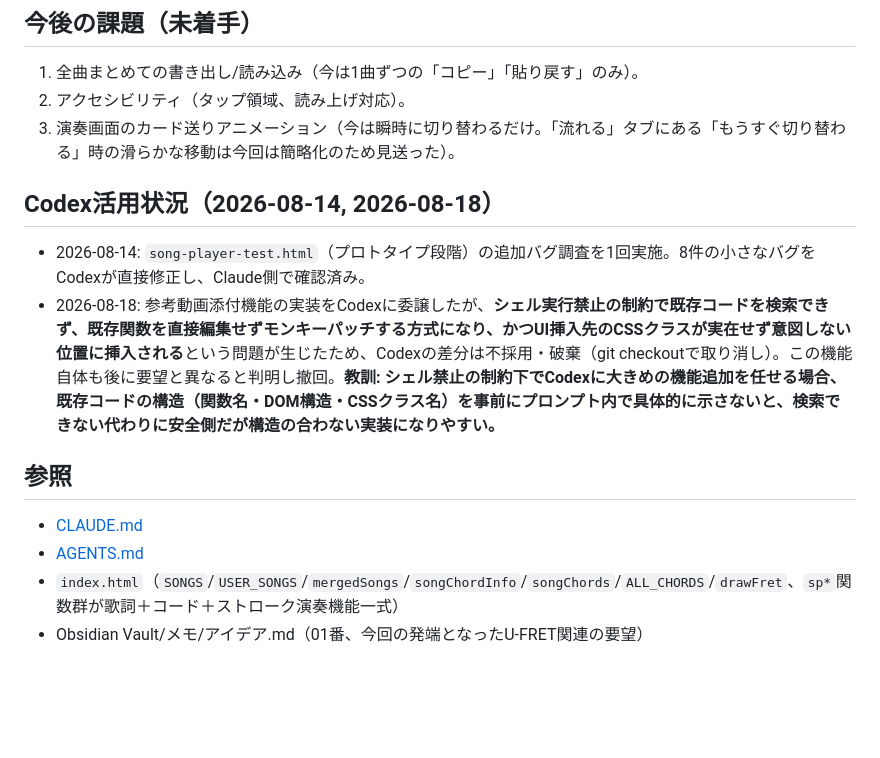
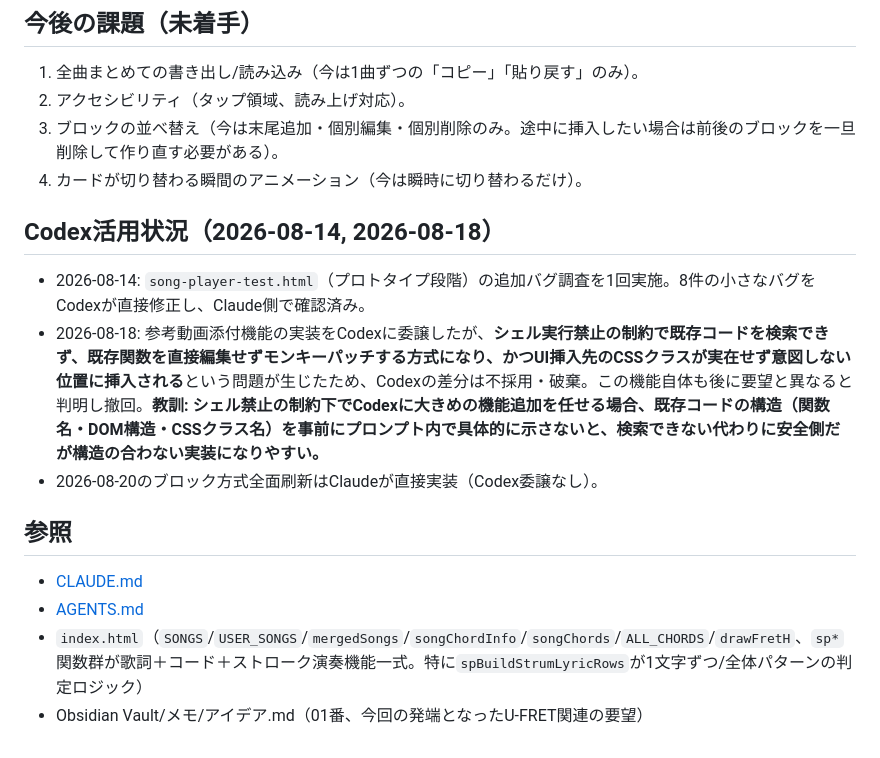
Before and after one commit to takubou316/guitar-practice, a Markdown page: HANDOFF.md, the part around one of its changes. Drawn GitHub-style; blank space fills up the shorter version.

```diff
--- a/HANDOFF.md
+++ b/HANDOFF.md
@@ -40,16 +53,18 @@ U-FRET（https://ufret.jp）のような「歌詞の上にコードを表示し
 
 1. 全曲まとめての書き出し/読み込み（今は1曲ずつの「コピー」「貼り戻す」のみ）。
 2. アクセシビリティ（タップ領域、読み上げ対応）。
-3. 演奏画面のカード送りアニメーション（今は瞬時に切り替わるだけ。「流れる」タブにある「もうすぐ切り替わる」時の滑らかな移動は今回は簡略化のため見送った）。
+3. ブロックの並べ替え（今は末尾追加・個別編集・個別削除のみ。途中に挿入したい場合は前後のブロックを一旦削除して作り直す必要がある）。
+4. カードが切り替わる瞬間のアニメーション（今は瞬時に切り替わるだけ）。
 
 ## Codex活用状況（2026-08-14, 2026-08-18）
 
 - 2026-08-14: `song-player-test.html`（プロトタイプ段階）の追加バグ調査を1回実施。8件の小さなバグをCodexが直接修正し、Claude側で確認済み。
-- 2026-08-18: 参考動画添付機能の実装をCodexに委譲したが、**シェル実行禁止の制約で既存コードを検索できず、既存関数を直接編集せずモンキーパッチする方式になり、かつUI挿入先のCSSクラスが実在せず意図しない位置に挿入される**という問題が生じたため、Codexの差分は不採用・破棄（git checkoutで取り消し）。この機能自体も後に要望と異なると判明し撤回。**教訓: シェル禁止の制約下でCodexに大きめの機能追加を任せる場合、既存コードの構造（関数名・DOM構造・CSSクラス名）を事前にプロンプト内で具体的に示さないと、検索できない代わりに安全側だが構造の合わない実装になりやすい。**
+- 2026-08-18: 参考動画添付機能の実装をCodexに委譲したが、**シェル実行禁止の制約で既存コードを検索できず、既存関数を直接編集せずモンキーパッチする方式になり、かつUI挿入先のCSSクラスが実在せず意図しない位置に挿入される**という問題が生じたため、Codexの差分は不採用・破棄。この機能自体も後に要望と異なると判明し撤回。**教訓: シェル禁止の制約下でCodexに大きめの機能追加を任せる場合、既存コードの構造（関数名・DOM構造・CSSクラス名）を事前にプロンプト内で具体的に示さないと、検索できない代わりに安全側だが構造の合わない実装になりやすい。**
+- 2026-08-20のブロック方式全面刷新はClaudeが直接実装（Codex委譲なし）。
 
 ## 参照
 
 - [CLAUDE.md](CLAUDE.md)
 - [AGENTS.md](AGENTS.md)
-- `index.html`（`SONGS`/`USER_SONGS`/`mergedSongs`/`songChordInfo`/`songChords`/`ALL_CHORDS`/`drawFret`、`sp*`関数群が歌詞＋コード＋ストローク演奏機能一式）
+- `index.html`（`SONGS`/`USER_SONGS`/`mergedSongs`/`songChordInfo`/`songChords`/`ALL_CHORDS`/`drawFretH`、`sp*`関数群が歌詞＋コード＋ストローク演奏機能一式。特に`spBuildStrumLyricRows`が1文字ずつ/全体パターンの判定ロジック）
 - Obsidian Vault/メモ/アイデア.md（01番、今回の発端となったU-FRET関連の要望）
```
Also changed, not shown: other parts of HANDOFF.md (+34 -21 lines).
